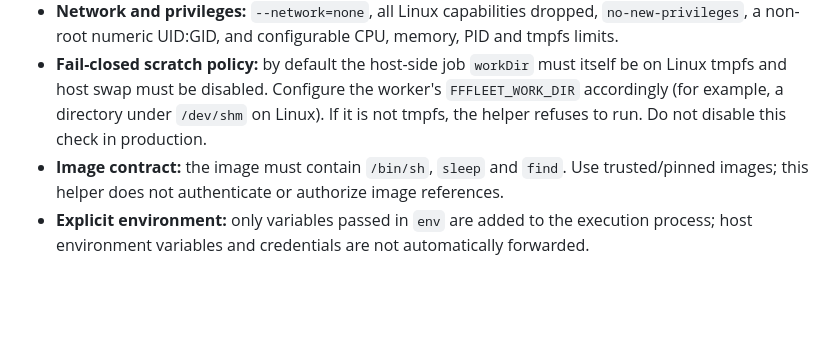
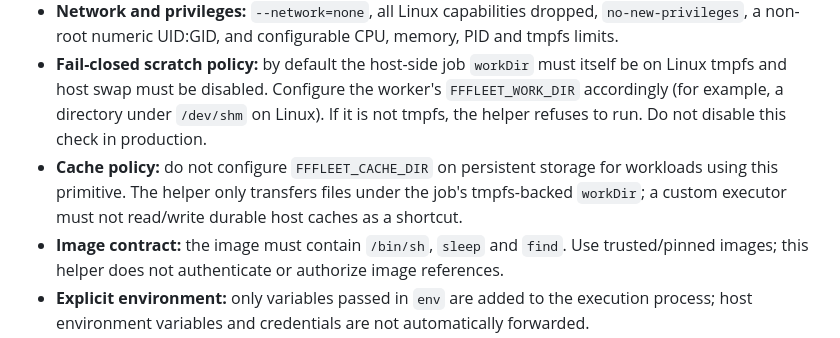
Before and after one commit to jsilvanus/fffleet, a Markdown page: docs/isolated-development-workspaces.md, the part around the change. GitHub-like rendering; blank space fills up the shorter version.

Commit message:
docs: warn against persistent worker caches for isolated jobs

```diff
--- a/docs/isolated-development-workspaces.md
+++ b/docs/isolated-development-workspaces.md
@@ -30,6 +30,7 @@ The `fffleet` package exports `runIsolatedCommand()`. It is intended to be calle
 - **Filesystem:** read-only container root; `/work` and `/tmp` are tmpfs; no host bind mounts or named volumes are created. Input files are copied into the container and regular output files are copied back through archive streams.
 - **Network and privileges:** `--network=none`, all Linux capabilities dropped, `no-new-privileges`, a non-root numeric UID:GID, and configurable CPU, memory, PID and tmpfs limits.
 - **Fail-closed scratch policy:** by default the host-side job `workDir` must itself be on Linux tmpfs and host swap must be disabled. Configure the worker's `FFFLEET_WORK_DIR` accordingly (for example, a directory under `/dev/shm` on Linux). If it is not tmpfs, the helper refuses to run. Do not disable this check in production.
+- **Cache policy:** do not configure `FFFLEET_CACHE_DIR` on persistent storage for workloads using this primitive. The helper only transfers files under the job's tmpfs-backed `workDir`; a custom executor must not read/write durable host caches as a shortcut.
 - **Image contract:** the image must contain `/bin/sh`, `sleep` and `find`. Use trusted/pinned images; this helper does not authenticate or authorize image references.
 - **Explicit environment:** only variables passed in `env` are added to the execution process; host environment variables and credentials are not automatically forwarded.
 - **Transfers:** the caller stages approved inputs under `workDir/in` and receives regular files under `workDir/out`. The helper does not perform S3 synchronization or decide which objects a tenant is authorized to access.
```
